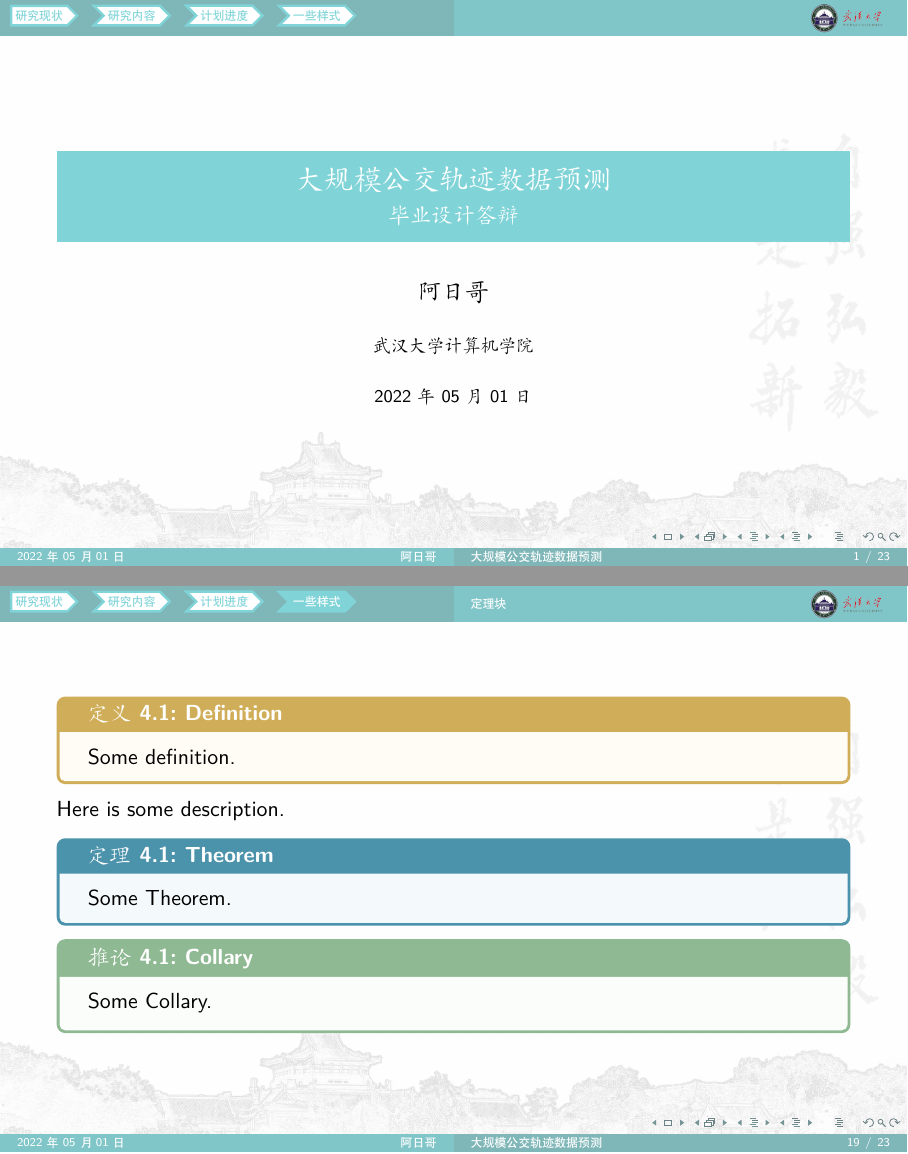
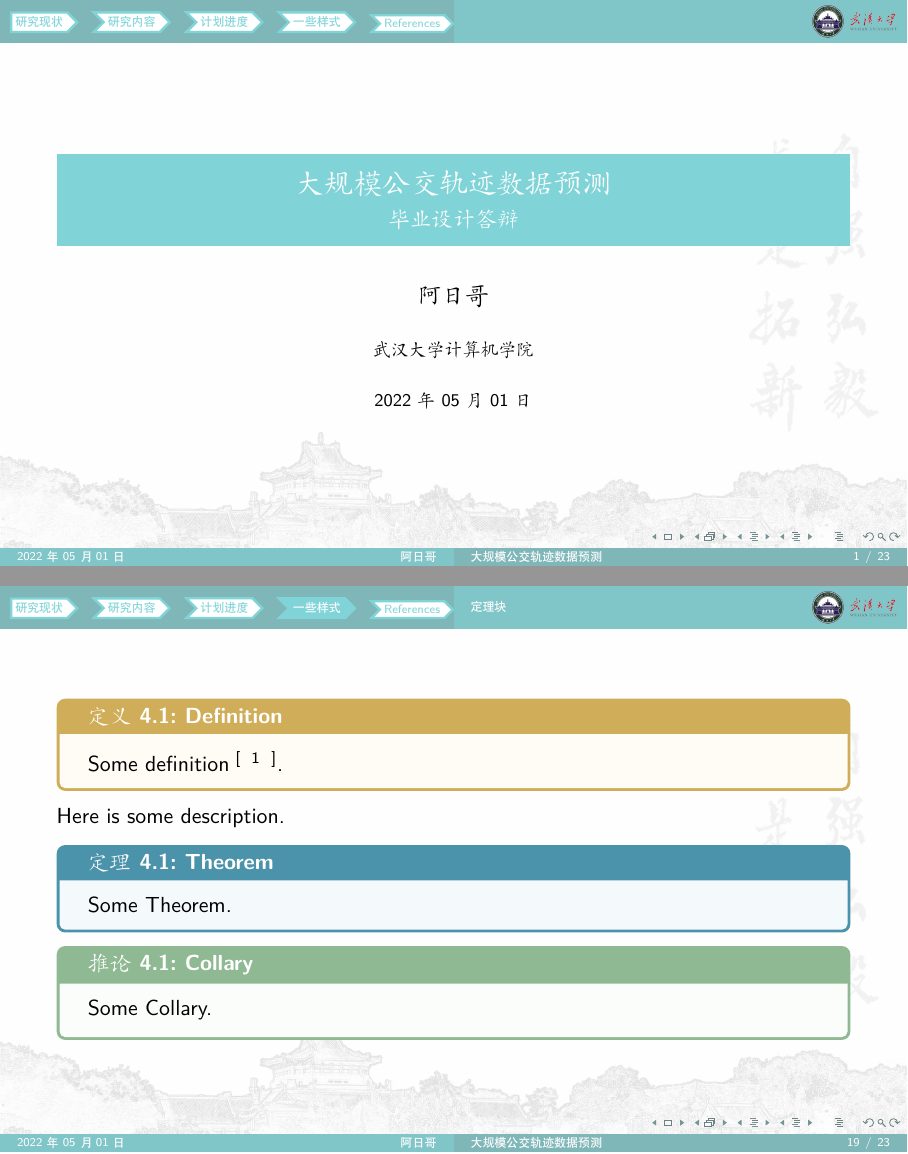
Before and after one commit to hrtan99/WHU-Beamer, LaTeX slides (slide.tex, which reads WHU-Beamer.sty, pages/chapter4.tex): pages 1 and 20 of 24, joined at a grey line. Compiled offline with XeLaTeX.

Commit message:
重写上标引用命令

```diff
--- a/WHU-Beamer.sty
+++ b/WHU-Beamer.sty
@@ -57,6 +57,28 @@
   \ifoption@tmp%
 }
 
+% 重写上标引用命令
+\DeclareCiteCommand{\supercite}[\mkbibsuperscript]
+  {
+    \bibopenbracket
+    \usebibmacro{cite:init}%
+    \let\multicitedelim=\supercitedelim
+    \iffieldundef{prenote}
+      {}
+      {\BibliographyWarning{Ignoring prenote argument}}%
+    \iffieldundef{postnote}
+      {}
+      {\BibliographyWarning{Ignoring postnote argument}}
+  }
+  {
+    \usebibmacro{citeindex}%
+    \usebibmacro{cite:comp}
+  }
+  {}
+  {
+    \usebibmacro{cite:dump}%
+    \bibclosebracket
+  }
 
 
 % 代码块颜色
--- a/pages/chapter4.tex
+++ b/pages/chapter4.tex
@@ -6,7 +6,7 @@
 \begin{frame}
     % 定理环境需要两个必须参数 二者可以为空{} 第一个参数是定理块的名称 第二个参数用于引用
     \begin{defn}{Definition}{}
-    Some definition.
+    Some definition\supercite{WHU-Beamer}.
     \end{defn}
     Here is some description.
     \begin{theo}{Theorem}{}
```
Also changed, not shown: slide.pdf.
